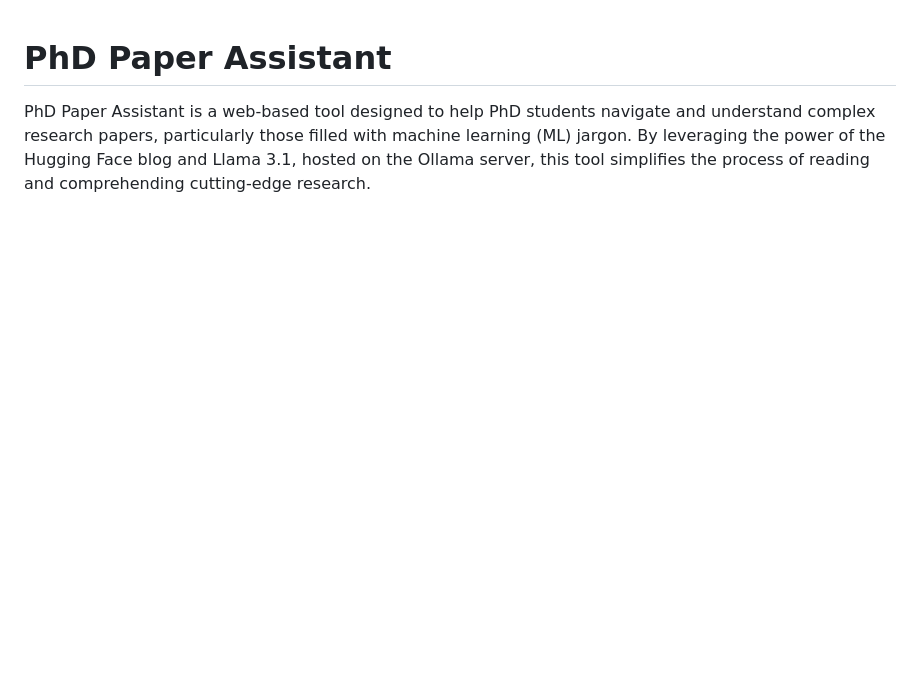
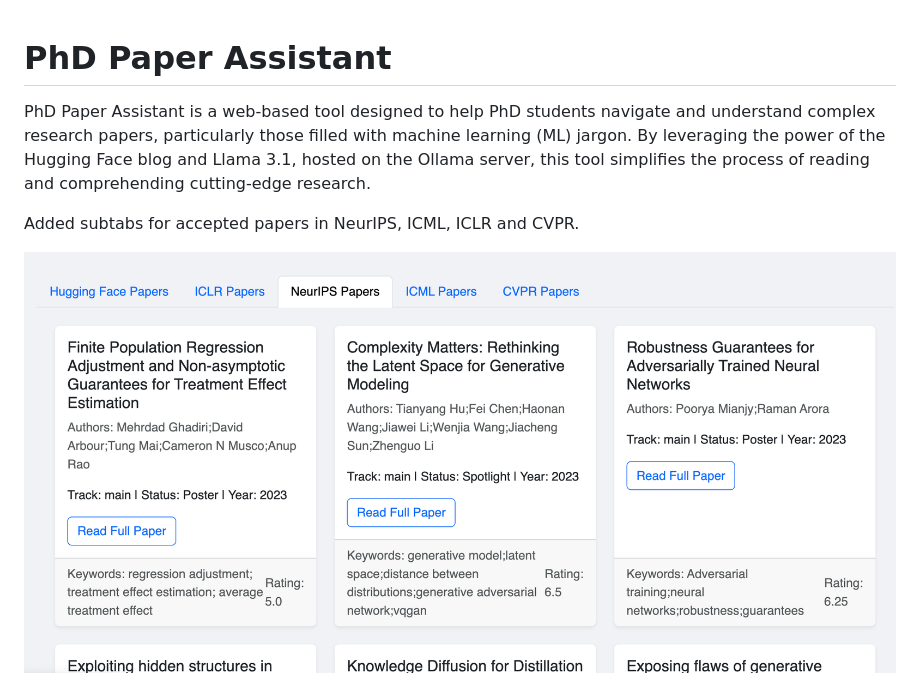
Before and after one commit to SmokeShine/phd-paper-assistant, a Markdown page: README.md, the part around the change. GitHub-like rendering; pictures changed too: image-1.png (added); blank space fills up the shorter version.

```diff
--- a/README.md
+++ b/README.md
@@ -1,6 +1,10 @@
 # PhD Paper Assistant
 
 PhD Paper Assistant is a web-based tool designed to help PhD students navigate and understand complex research papers, particularly those filled with machine learning (ML) jargon. By leveraging the power of the Hugging Face blog and Llama 3.1, hosted on the Ollama server, this tool simplifies the process of reading and comprehending cutting-edge research.
+
+Added subtabs for accepted papers in NeurIPS, ICML, ICLR and CVPR.
+
+![alt text](image-1.png)
 
 ![alt text](image.png)
 
```
